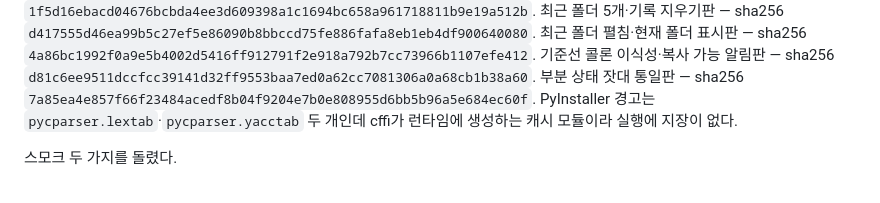
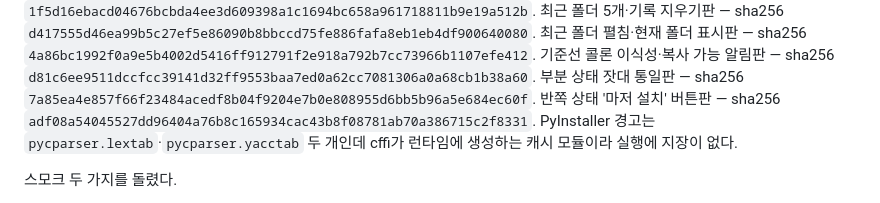
Before and after one commit to durumiii/essentials-modkit, a Markdown page: docs/build.md, the part around the change. Rendered like a GitHub page.

Commit message:
docs: exe 해시 갱신 — 반쪽 상태 '마저 설치' 버튼판

```diff
--- a/docs/build.md
+++ b/docs/build.md
@@ -88,6 +88,8 @@ adopt·moddiff·얹기 전 호환 판정이 들어간 판으로 같은 날 또
 `d81c6ee9511dccfcc39141d32ff9553baa7ed0a62cc7081306a0a68cb1b38a60`.
 부분 상태 잣대 통일판 — sha256
 `7a85ea4e857f66f23484acedf8b04f9204e7b0e808955d6bb5b96a5e684ec60f`.
+반쪽 상태 '마저 설치' 버튼판 — sha256
+`adf08a54045527dd96404a76b8c165934cac43b8f08781ab70a386715c2f8331`.
 PyInstaller 경고는 `pycparser.lextab`·`pycparser.yacctab` 두 개인데 cffi가 런타임에
 생성하는 캐시 모듈이라 실행에 지장이 없다.
 
```
